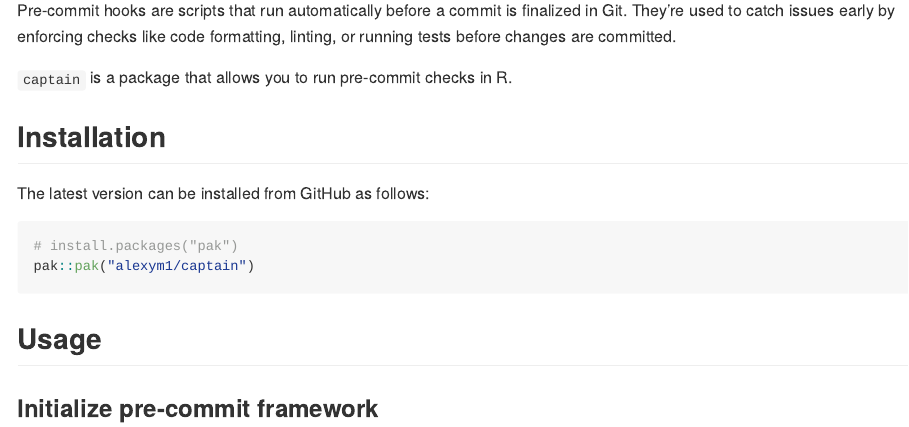
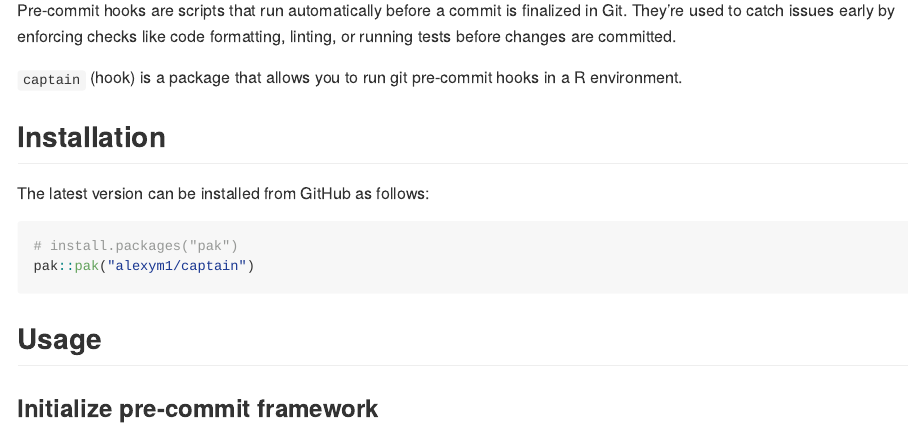
Before and after one commit to alexym1/captain, an R Markdown document (README.Rmd): the page in a window 1100 px wide, from 220 px down. The pictures show the output file README.md that the author committed with the source, drawn offline in the style of GitHub; badge pictures from the web are left out.

Commit message:
Add captain hook as description

```diff
--- a/README.Rmd
+++ b/README.Rmd
@@ -30,7 +31,7 @@ knitr::opts_chunk$set(
 
 Pre-commit hooks are scripts that run automatically before a commit is finalized in Git. They’re used to catch issues early by enforcing checks like code formatting, linting, or running tests before changes are committed.
 
-`captain` is a package that allows you to run pre-commit checks in R.
+`captain` (hook) is a package that allows you to run git pre-commit hooks in a R environment.
 
 
 ## Installation
```
Also changed, not shown: README.md, README.Rmd (1 more changed lines), 1 other file.
